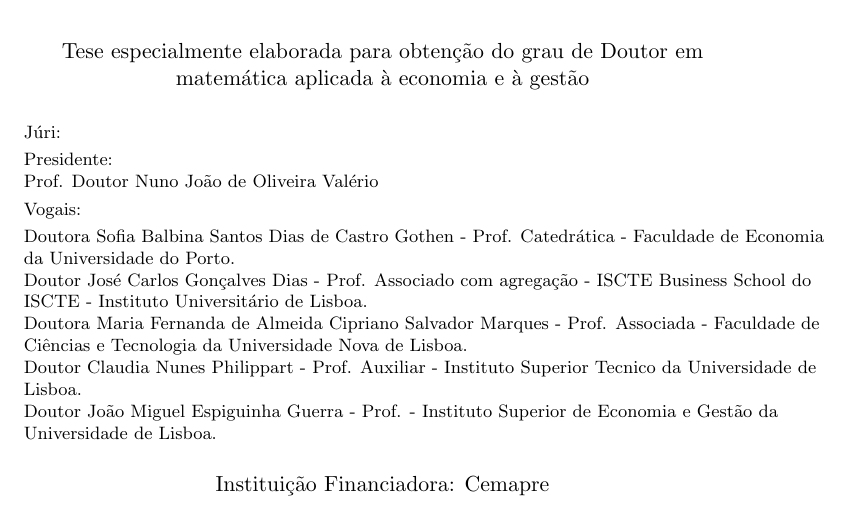
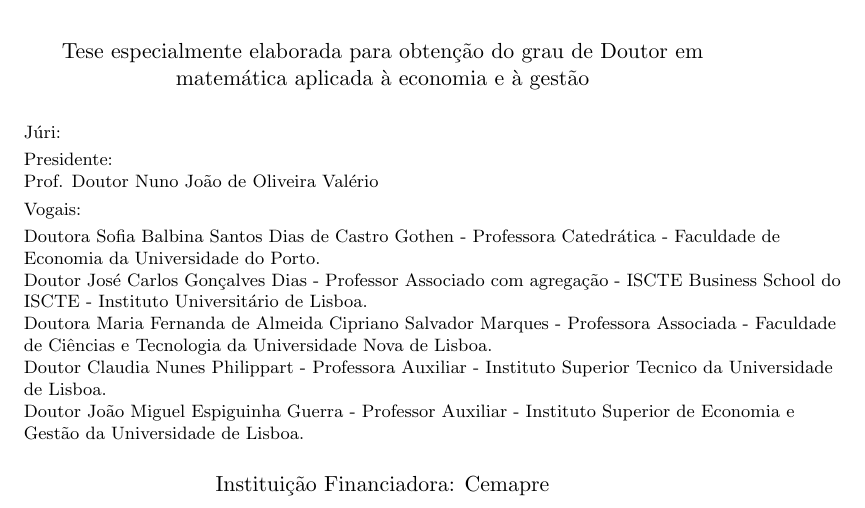
Before and after one commit to cantaro86/PhD-Thesis, a LaTeX thesis (Boss.tex, which reads Title_b.tex): part of page 3 of 168, cut so that both start at the same text. Compiled offline with pdfLaTeX.

Commit message:
Professor

```diff
--- a/Title_b.tex
+++ b/Title_b.tex
@@ -43,11 +43,11 @@ Presidente:\\
 Prof. Doutor Nuno João de Oliveira Valério\\[0.1cm]
 Vogais:\\
 \begin{adjustwidth}{0pt}{-50pt}
-Doutora Sofia Balbina Santos Dias de Castro Gothen - Prof. Catedrática - Faculdade de Economia da Universidade do Porto. \\
-Doutor José Carlos Gonçalves Dias - Prof. Associado com agregação - ISCTE Business School do ISCTE - Instituto Universitário de Lisboa.\\
-Doutora Maria Fernanda de Almeida Cipriano Salvador Marques - Prof. Associada - Faculdade de Ciências e Tecnologia da Universidade Nova de Lisboa.\\
-Doutor Claudia Nunes Philippart - Prof. Auxiliar - Instituto Superior Tecnico da Universidade de Lisboa.\\
-Doutor João Miguel Espiguinha Guerra - Prof. - Instituto Superior de Economia e Gestão da Universidade de Lisboa.
+Doutora Sofia Balbina Santos Dias de Castro Gothen - Professora Catedrática - Faculdade de Economia da Universidade do Porto. \\
+Doutor José Carlos Gonçalves Dias - Professor Associado com agregação - ISCTE Business School do ISCTE - Instituto Universitário de Lisboa.\\
+Doutora Maria Fernanda de Almeida Cipriano Salvador Marques - Professora Associada - Faculdade de Ciências e Tecnologia da Universidade Nova de Lisboa.\\
+Doutor Claudia Nunes Philippart - Professora Auxiliar - Instituto Superior Tecnico da Universidade de Lisboa.\\
+Doutor João Miguel Espiguinha Guerra - Professor Auxiliar - Instituto Superior de Economia e Gestão da Universidade de Lisboa.
 \end{adjustwidth}
 \end{flushleft}
 \vspace{0.5em}
```
Also changed, not shown: Boss.pdf.
